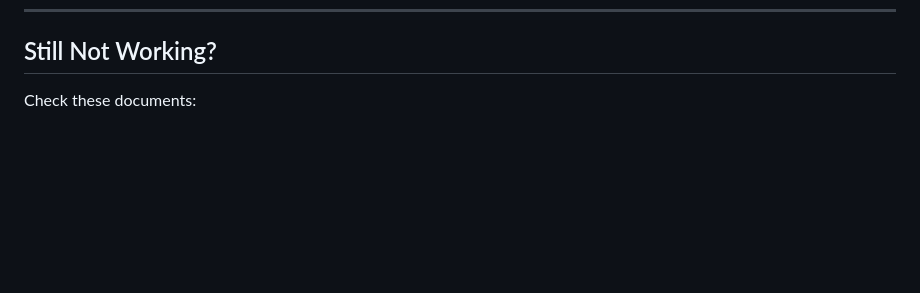
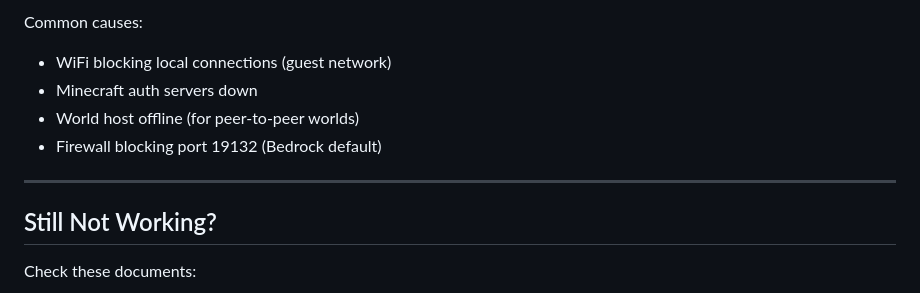
Before and after one commit to rifaterdemsahin/minecraft, a Markdown page: KIDS-CONNECT.md, the part around one of its changes. GitHub-like rendering; blank space fills up the shorter version.

```diff
--- a/KIDS-CONNECT.md
+++ b/KIDS-CONNECT.md
@@ -229,3 +298,11 @@ Once connected, you can:
+Common causes:
+- WiFi blocking local connections (guest network)
+- Minecraft auth servers down
+- World host offline (for peer-to-peer worlds)
+- Firewall blocking port 19132 (Bedrock default)
+
+---
+
 ## Still Not Working?
 
 Check these documents:
```
Also changed, not shown: other parts of KIDS-CONNECT.md (+69 -0 lines).
